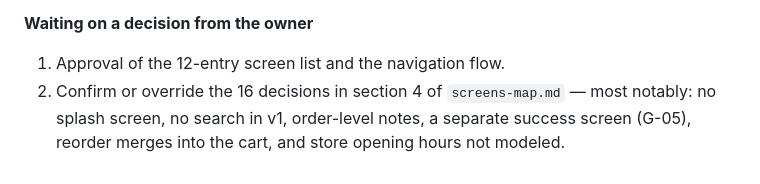
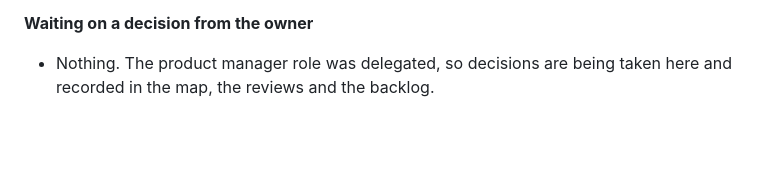
Before and after one commit to hmbu/Purely, a Markdown page: PROGRESS.md, the part around one of its changes. GitHub-like rendering; blank space fills up the shorter version.

```diff
--- a/PROGRESS.md
+++ b/PROGRESS.md
@@ -76,7 +107,4 @@ same behaviour. From the next session onward they will be callable by name
 
 **Waiting on a decision from the owner**
-1. Approval of the 12-entry screen list and the navigation flow.
-2. Confirm or override the 16 decisions in section 4 of `screens-map.md` —
-   most notably: no splash screen, no search in v1, order-level notes,
-   a separate success screen (G-05), reorder merges into the cart, and
-   store opening hours not modeled.
+- Nothing. The product manager role was delegated, so decisions are being taken
+  here and recorded in the map, the reviews and the backlog.
```
Also changed, not shown: other parts of PROGRESS.md (+62 -31 lines).
